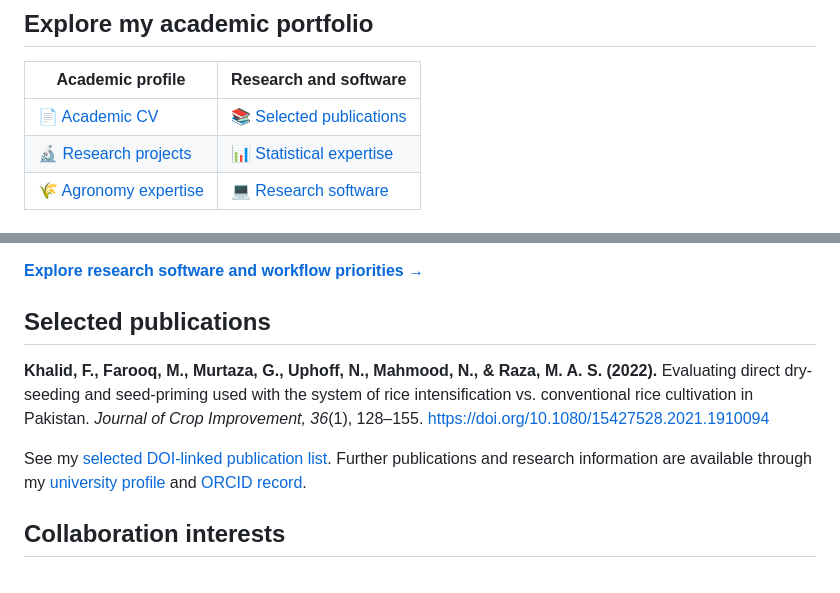
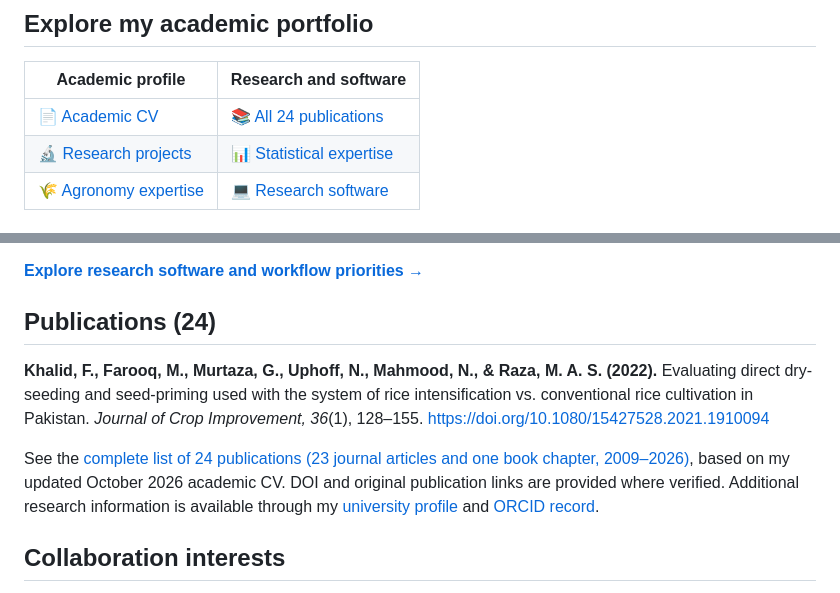
Before and after one commit to farhan-khalid-git/farhan-khalid-git, a Markdown page: README.md, 2 parts joined by grey strips. Rendered like a GitHub page.

Commit message:
Promote complete 24-publication bibliography on profile

```diff
--- a/README.md
+++ b/README.md
@@ -32,7 +32,7 @@ I use **R** as a principal research-analysis environment and work with **R Markd
 
 | Academic profile | Research and software |
 | --- | --- |
-| 📄 [Academic CV](ACADEMIC_CV.md) | 📚 [Selected publications](PUBLICATIONS.md) |
+| 📄 [Academic CV](ACADEMIC_CV.md) | 📚 [All 24 publications](PUBLICATIONS.md) |
 | 🔬 [Research projects](RESEARCH_PROJECTS.md) | 📊 [Statistical expertise](STATISTICAL_EXPERTISE.md) |
 | 🌾 [Agronomy expertise](RESEARCH_EXPERTISE.md) | 💻 [Research software](RESEARCH_SOFTWARE.md) |
 
@@ -71,11 +71,11 @@ I work with R Markdown and Quarto to connect data processing, analysis, graphics
 
 [**Explore research software and workflow priorities →**](RESEARCH_SOFTWARE.md)
 
-## Selected publications
+## Publications (24)
 
 **Khalid, F., Farooq, M., Murtaza, G., Uphoff, N., Mahmood, N., & Raza, M. A. S. (2022).** Evaluating direct dry-seeding and seed-priming used with the system of rice intensification vs. conventional rice cultivation in Pakistan. *Journal of Crop Improvement, 36*(1), 128–155. [https://doi.org/10.1080/15427528.2021.1910094](https://doi.org/10.1080/15427528.2021.1910094)
 
-See my [selected DOI-linked publication list](PUBLICATIONS.md). Further publications and research information are available through my [university profile](https://iub.edu.pk/author/farhan.khalid) and [ORCID record](https://orcid.org/0000-0002-6413-4505).
+See the [complete list of 24 publications (23 journal articles and one book chapter, 2009–2026)](PUBLICATIONS.md), based on my updated October 2026 academic CV. DOI and original publication links are provided where verified. Additional research information is available through my [university profile](https://iub.edu.pk/author/farhan.khalid) and [ORCID record](https://orcid.org/0000-0002-6413-4505).
 
 ## Collaboration interests
 
```
